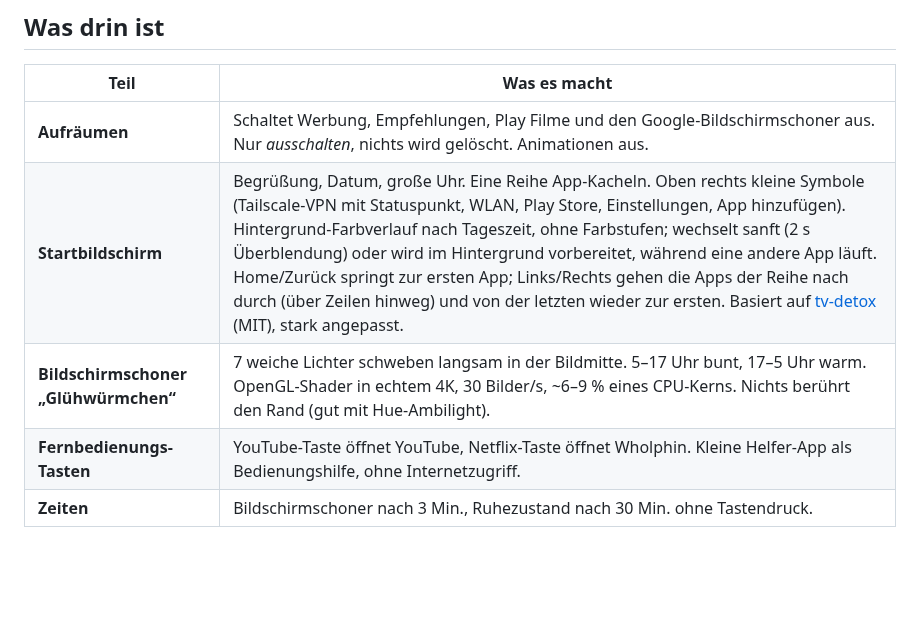
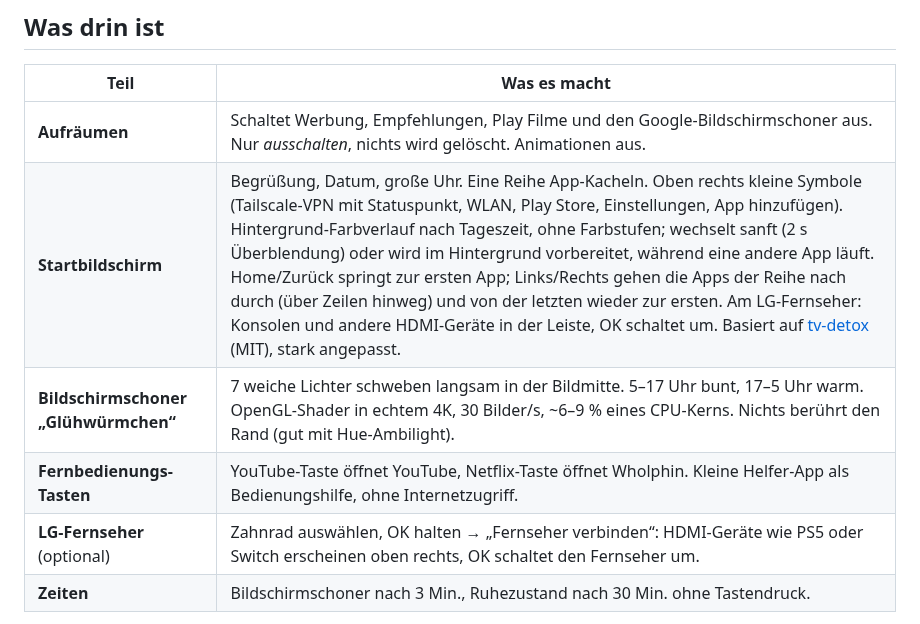
Before and after one commit to qtmo0/calm-google-tv, a Markdown page: README.md, the part around one of its changes. GitHub-like rendering; blank space fills up the shorter version.

```diff
--- a/README.md
+++ b/README.md
@@ -102,9 +129,10 @@ damit sich alles rückgängig machen lässt.
 | Teil | Was es macht |
 |---|---|
 | **Aufräumen** | Schaltet Werbung, Empfehlungen, Play Filme und den Google-Bildschirmschoner aus. Nur *ausschalten*, nichts wird gelöscht. Animationen aus. |
-| **Startbildschirm** | Begrüßung, Datum, große Uhr. Eine Reihe App-Kacheln. Oben rechts kleine Symbole (Tailscale-VPN mit Statuspunkt, WLAN, Play Store, Einstellungen, App hinzufügen). Hintergrund-Farbverlauf nach Tageszeit, ohne Farbstufen; wechselt sanft (2 s Überblendung) oder wird im Hintergrund vorbereitet, während eine andere App läuft. Home/Zurück springt zur ersten App; Links/Rechts gehen die Apps der Reihe nach durch (über Zeilen hinweg) und von der letzten wieder zur ersten. Basiert auf [tv-detox](https://github.com/Ansub/tv-detox) (MIT), stark angepasst. |
+| **Startbildschirm** | Begrüßung, Datum, große Uhr. Eine Reihe App-Kacheln. Oben rechts kleine Symbole (Tailscale-VPN mit Statuspunkt, WLAN, Play Store, Einstellungen, App hinzufügen). Hintergrund-Farbverlauf nach Tageszeit, ohne Farbstufen; wechselt sanft (2 s Überblendung) oder wird im Hintergrund vorbereitet, während eine andere App läuft. Home/Zurück springt zur ersten App; Links/Rechts gehen die Apps der Reihe nach durch (über Zeilen hinweg) und von der letzten wieder zur ersten. Am LG-Fernseher: Konsolen und andere HDMI-Geräte in der Leiste, OK schaltet um. Basiert auf [tv-detox](https://github.com/Ansub/tv-detox) (MIT), stark angepasst. |
 | **Bildschirmschoner „Glühwürmchen“** | 7 weiche Lichter schweben langsam in der Bildmitte. 5–17 Uhr bunt, 17–5 Uhr warm. OpenGL-Shader in echtem 4K, 30 Bilder/s, ~6–9 % eines CPU-Kerns. Nichts berührt den Rand (gut mit Hue-Ambilight). |
 | **Fernbedienungs-Tasten** | YouTube-Taste öffnet YouTube, Netflix-Taste öffnet Wholphin. Kleine Helfer-App als Bedienungshilfe, ohne Internetzugriff. |
+| **LG-Fernseher** (optional) | Zahnrad auswählen, OK halten → „Fernseher verbinden“: HDMI-Geräte wie PS5 oder Switch erscheinen oben rechts, OK schaltet den Fernseher um. |
 | **Zeiten** | Bildschirmschoner nach 3 Min., Ruhezustand nach 30 Min. ohne Tastendruck. |
 
 Ergebnis auf meinem TV: freier Speicher von ~1,55 GB auf ~2,06 GB, Startbildschirm ~65–77 MB statt
```
Also changed, not shown: other parts of README.md (+34 -7 lines), CLAUDE.md (+18 -1 lines), docs/screenshots/menue-fernsehgeraet.jpg (added), docs/screenshots/symbolleiste-konsolen.jpg (added), 6 other files.
